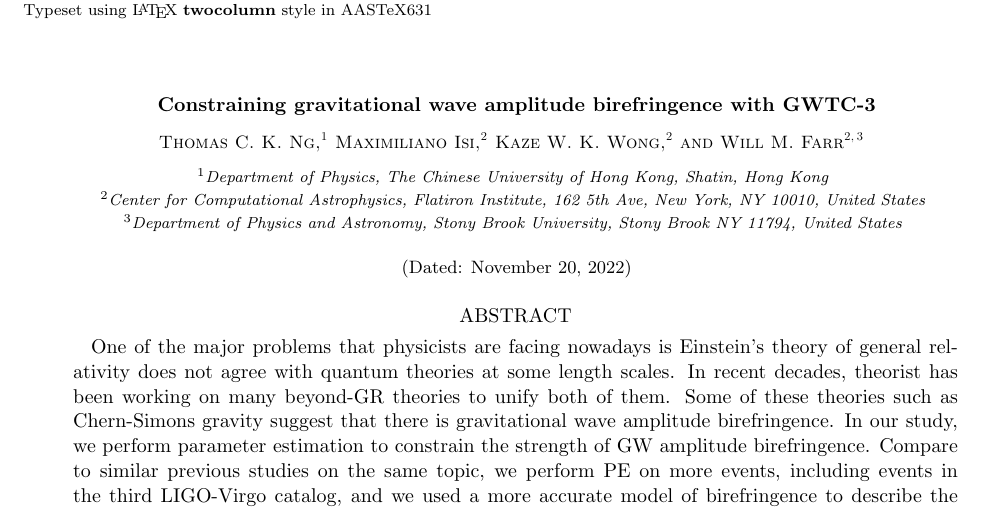
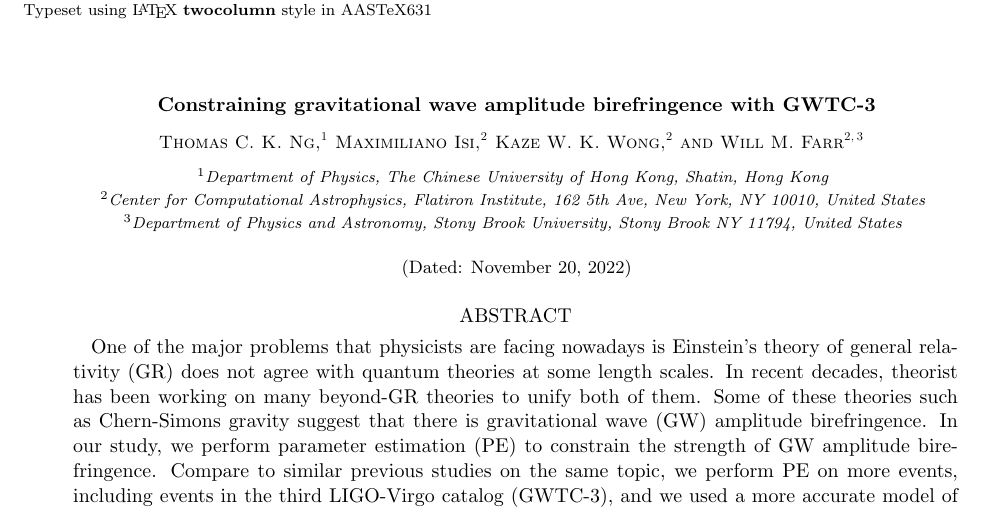
Before and after one commit to thomasckng/Constraining-Birefringence-with-GWTC-3, a LaTeX paper (src/tex/ms.tex): part of page 1 of 6, cut so that both start at the same text. Compiled offline with pdfLaTeX; a LaTeX package or settings file that is missing is left out.

Commit message:
Update ms.tex

```diff
--- a/src/tex/ms.tex
+++ b/src/tex/ms.tex
@@ -28,11 +28,11 @@
 \date{\today}
 
 \begin{abstract}
-    One of the major problems that physicists are facing nowadays is Einstein's theory of general relativity does not agree with quantum theories at some length scales.
+    One of the major problems that physicists are facing nowadays is Einstein's theory of general relativity (GR) does not agree with quantum theories at some length scales.
     In recent decades, theorist has been working on many beyond-GR theories to unify both of them.
-    Some of these theories such as Chern-Simons gravity suggest that there is gravitational wave amplitude birefringence.
-    In our study, we perform parameter estimation to constrain the strength of GW amplitude birefringence.
-    Compare to similar previous studies on the same topic, we perform PE on more events, including events in the third LIGO-Virgo catalog, and we used a more accurate model of birefringence to describe the phenomenon.
+    Some of these theories such as Chern-Simons gravity suggest that there is gravitational wave (GW) amplitude birefringence.
+    In our study, we perform parameter estimation (PE) to constrain the strength of GW amplitude birefringence.
+    Compare to similar previous studies on the same topic, we perform PE on more events, including events in the third LIGO-Virgo catalog (GWTC-3), and we used a more accurate model of birefringence to describe the phenomenon.
     % results
 \end{abstract}
 
```
